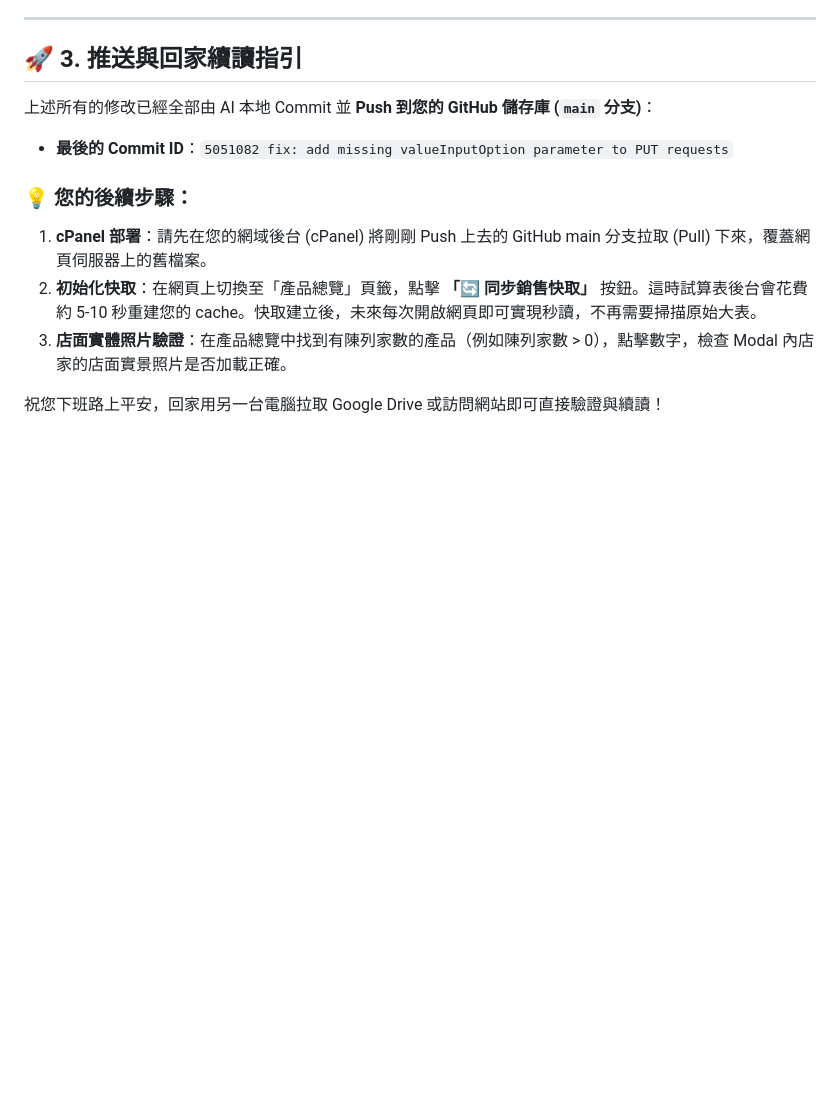
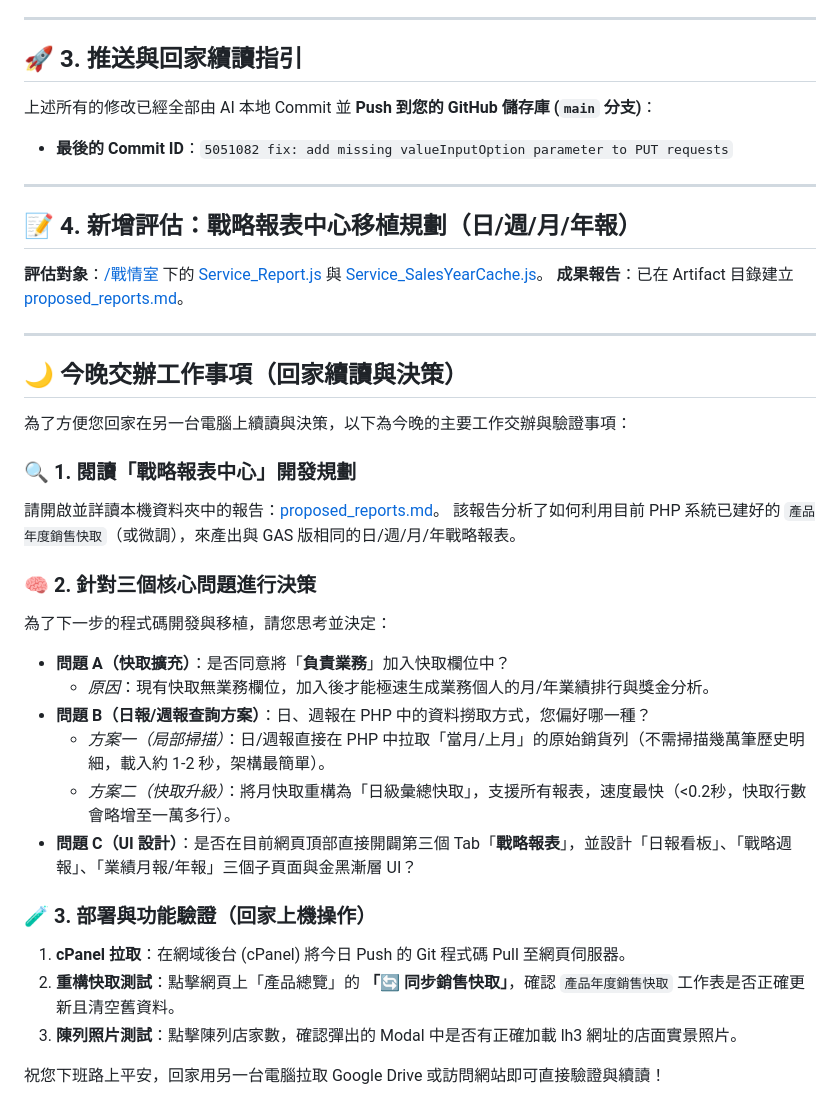
Before and after one commit to titankou2002/sleeping-beauty-bonus, a Markdown page: PROGRESS_LOG.md, the part around the change. Drawn GitHub-style; blank space fills up the shorter version.

Commit message:
docs: update progress log with tonight's delegated tasks

```diff
--- a/PROGRESS_LOG.md
+++ b/PROGRESS_LOG.md
@@ -58,9 +58,34 @@
 上述所有的修改已經全部由 AI 本地 Commit 並 **Push 到您的 GitHub 儲存庫 (`main` 分支)**：
 - **最後的 Commit ID**：`5051082 fix: add missing valueInputOption parameter to PUT requests`
 
-### 💡 您的後續步驟：
-1. **cPanel 部署**：請先在您的網域後台 (cPanel) 將剛剛 Push 上去的 GitHub main 分支拉取 (Pull) 下來，覆蓋網頁伺服器上的舊檔案。
-2. **初始化快取**：在網頁上切換至「產品總覽」頁籤，點擊 **「🔄 同步銷售快取」** 按鈕。這時試算表後台會花費約 5-10 秒重建您的 cache。快取建立後，未來每次開啟網頁即可實現秒讀，不再需要掃描原始大表。
-3. **店面實體照片驗證**：在產品總覽中找到有陳列家數的產品（例如陳列家數 > 0），點擊數字，檢查 Modal 內店家的店面實景照片是否加載正確。
+---
+
+## 📝 4. 新增評估：戰略報表中心移植規劃（日/週/月/年報）
+**評估對象**：[/戰情室](file:///Users/titankou2002/Library/CloudStorage/GoogleDrive-titankou2002@gmail.com/我的雲端硬碟/BT/Antigravity/戰情室) 下的 [Service_Report.js](file:///Users/titankou2002/Library/CloudStorage/GoogleDrive-titankou2002@gmail.com/我的雲端硬碟/BT/Antigravity/戰情室/Service_Report.js) 與 [Service_SalesYearCache.js](file:///Users/titankou2002/Library/CloudStorage/GoogleDrive-titankou2002@gmail.com/我的雲端硬碟/BT/Antigravity/戰情室/Service_SalesYearCache.js)。
+**成果報告**：已在 Artifact 目錄建立 [proposed_reports.md](file:///Users/titankou2002/.gemini/antigravity/brain/d520153e-f7b7-4318-a936-a419d324d6c0/proposed_reports.md)。
+
+---
+
+## 🌙 今晚交辦工作事項（回家續讀與決策）
+
+為了方便您回家在另一台電腦上續讀與決策，以下為今晚的主要工作交辦與驗證事項：
+
+### 🔍 1. 閱讀「戰略報表中心」開發規劃
+請開啟並詳讀本機資料夾中的報告：[proposed_reports.md](file:///Users/titankou2002/.gemini/antigravity/brain/d520153e-f7b7-4318-a936-a419d324d6c0/proposed_reports.md)。
+該報告分析了如何利用目前 PHP 系統已建好的 `產品年度銷售快取`（或微調），來產出與 GAS 版相同的日/週/月/年戰略報表。
+
+### 🧠 2. 針對三個核心問題進行決策
+為了下一步的程式碼開發與移植，請您思考並決定：
+- **問題 A（快取擴充）**：是否同意將「**負責業務**」加入快取欄位中？
+  - *原因*：現有快取無業務欄位，加入後才能極速生成業務個人的月/年業績排行與獎金分析。
+- **問題 B（日報/週報查詢方案）**：日、週報在 PHP 中的資料撈取方式，您偏好哪一種？
+  - *方案一（局部掃描）*：日/週報直接在 PHP 中拉取「當月/上月」的原始銷貨列（不需掃描幾萬筆歷史明細，載入約 1-2 秒，架構最簡單）。
+  - *方案二（快取升級）*：將月快取重構為「日級彙總快取」，支援所有報表，速度最快（<0.2秒，快取行數會略增至一萬多行）。
+- **問題 C（UI 設計）**：是否在目前網頁頂部直接開闢第三個 Tab「**戰略報表**」，並設計「日報看板」、「戰略週報」、「業績月報/年報」三個子頁面與金黑漸層 UI？
+
+### 🧪 3. 部署與功能驗證（回家上機操作）
+1. **cPanel 拉取**：在網域後台 (cPanel) 將今日 Push 的 Git 程式碼 Pull 至網頁伺服器。
+2. **重構快取測試**：點擊網頁上「產品總覽」的 **「🔄 同步銷售快取」**，確認 `產品年度銷售快取` 工作表是否正確更新且清空舊資料。
+3. **陳列照片測試**：點擊陳列店家數，確認彈出的 Modal 中是否有正確加載 lh3 網址的店面實景照片。
 
 祝您下班路上平安，回家用另一台電腦拉取 Google Drive 或訪問網站即可直接驗證與續讀！
```
